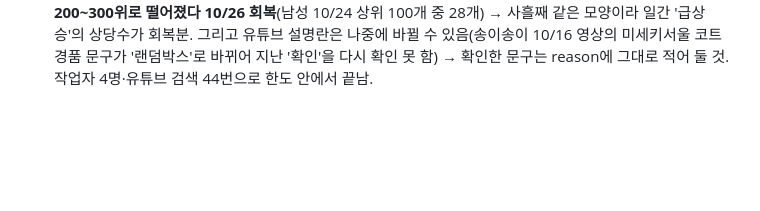
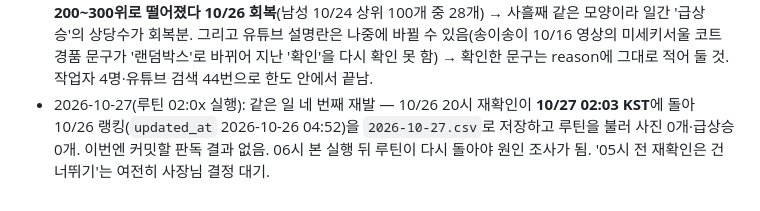
Before and after one commit to lkw5406-png/musinsa-trend, a Markdown page: workflows/musinsa_daily_report.md, the part around the change. Drawn GitHub-style; blank space fills up the shorter version.

Commit message:
workflow note: stale early rerun 2026-10-27
Co-Authored-By: Claude Opus 5.5 <noreply@anthropic.com>
Claude-Session: https://claude.ai/code/session_01C2zUAHzNgb7oYaA69BmiDu

```diff
--- a/workflows/musinsa_daily_report.md
+++ b/workflows/musinsa_daily_report.md
@@ -224,3 +224,4 @@
 - 2026-10-24(10시 루틴): **무신사 스탠다드 26FW 슈퍼세일 10/23~11/1** (최대 80%, 라인별 추가 쿠폰) — 뉴스·WebSearch엔 안 나오고 유튜브 설명란(옷튜브·영팔이의 정보노트 10/23, 전현표 10/24)에서만 확인. 10/24 일간 300위 안 무탠 상품 남 64→109·여 54→79개. 그리고 10/23 하루만 크게 떨어졌다 10/24 회복한 상품이 많았음(데이터는 정상 갱신분) → 사흘 순위를 같이 볼 것.
 - 2026-10-25(10시 루틴): 일간 급상승 19개 중 다수(피쉬테일 40→337→48, 디키즈 874 55→196→41, 미쏘 38→358→46 등)가 **10/24 하루만 300위 근처로 떨어졌다 10/25 회복** — 10/23에 이어 이틀째 같은 모양(데이터는 정상 갱신분). 이 시기 남성 아우터 최대 유입원은 **전현표 10/21 '가성비 아우터 브랜드 정리'(10/25 기준 28.7만회)** 인데 상품이 무신사 큐레이터 링크로만 적혀 '확인'은 못 함. 어미새 핫딜 글(10/24 디키즈 874 3만원)이 직접 증거가 된 경우도 있음.
 - 2026-10-26(10시 루틴, 월요일 일간+주간 40개): 10/23·10/24에 이어 **10/25에도 많은 상품이 하루만 200~300위로 떨어졌다 10/26 회복**(남성 10/24 상위 100개 중 28개) → 사흘째 같은 모양이라 일간 '급상승'의 상당수가 회복분. 그리고 유튜브 설명란은 나중에 바뀔 수 있음(송이송이 10/16 영상의 미세키서울 코트 경품 문구가 '랜덤박스'로 바뀌어 지난 '확인'을 다시 확인 못 함) → 확인한 문구는 reason에 그대로 적어 둘 것. 작업자 4명·유튜브 검색 44번으로 한도 안에서 끝남.
+- 2026-10-27(루틴 02:0x 실행): 같은 일 네 번째 재발 — 10/26 20시 재확인이 **10/27 02:03 KST**에 돌아 10/26 랭킹(`updated_at` 2026-10-26 04:52)을 `2026-10-27.csv`로 저장하고 루틴을 불러 사진 0개·급상승 0개. 이번엔 커밋할 판독 결과 없음. 06시 본 실행 뒤 루틴이 다시 돌아야 원인 조사가 됨. '05시 전 재확인은 건너뛰기'는 여전히 사장님 결정 대기.
```
